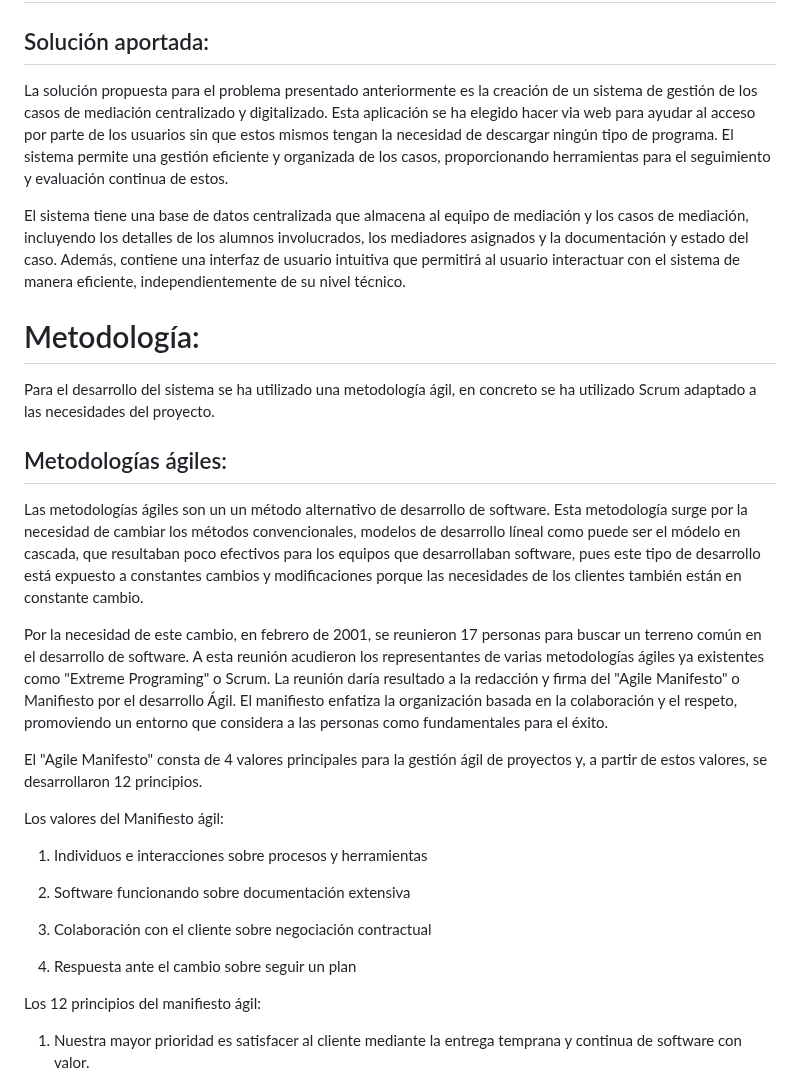
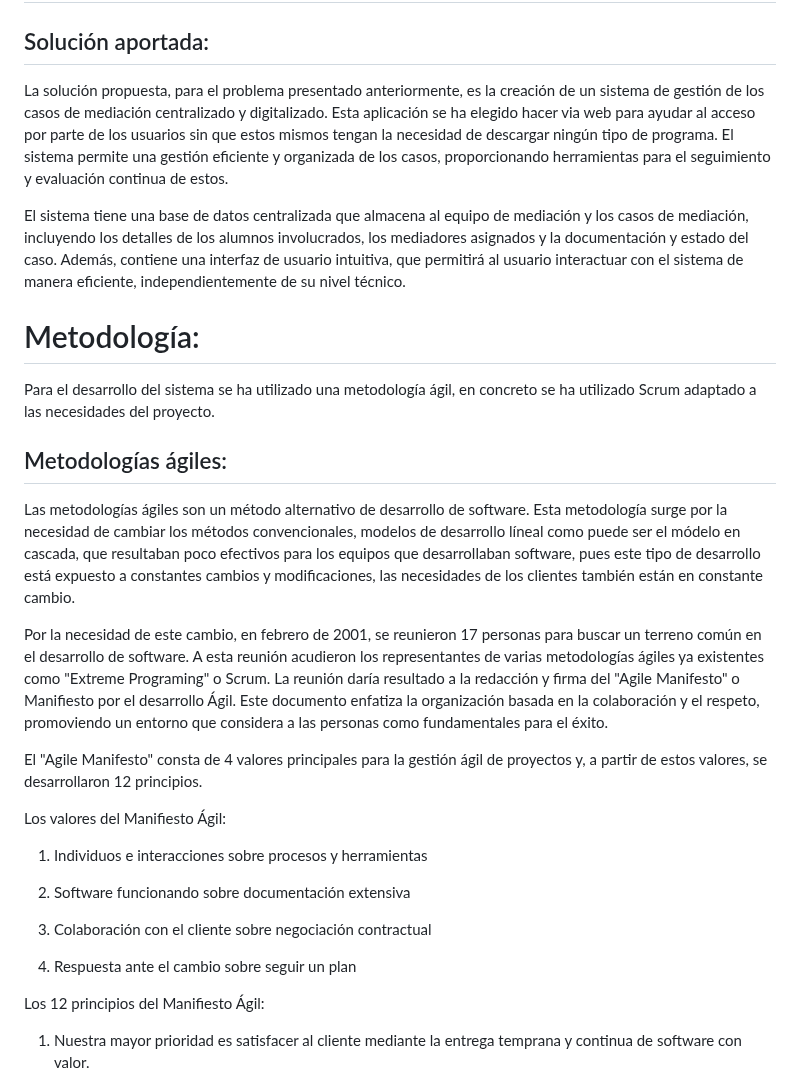
Before and after one commit to Raven-4/web_Mediacion, a Markdown page: README.md, the part around one of its changes. GitHub-like rendering.

```diff
--- a/README.md
+++ b/README.md
@@ -50,9 +50,9 @@ Este proyecto tiene la intención de desarrollar una herramienta centralizada de
 
 ## Solución aportada:
 
-La solución propuesta para el problema presentado anteriormente es la creación de un sistema de gestión de los casos de mediación centralizado y digitalizado. Esta aplicación se ha elegido hacer via web para ayudar al acceso por parte de los usuarios sin que estos mismos tengan la necesidad de descargar ningún tipo de programa. El sistema permite una gestión eficiente y organizada de los casos, proporcionando herramientas para el seguimiento y evaluación continua de estos.
+La solución propuesta, para el problema presentado anteriormente, es la creación de un sistema de gestión de los casos de mediación centralizado y digitalizado. Esta aplicación se ha elegido hacer via web para ayudar al acceso por parte de los usuarios sin que estos mismos tengan la necesidad de descargar ningún tipo de programa. El sistema permite una gestión eficiente y organizada de los casos, proporcionando herramientas para el seguimiento y evaluación continua de estos.
 
-El sistema tiene una base de datos centralizada que almacena al equipo de mediación y los casos de mediación, incluyendo los detalles de los alumnos involucrados, los mediadores asignados y la documentación y estado del caso. Además, contiene una interfaz de usuario intuitiva que permitirá al usuario interactuar con el sistema de manera eficiente, independientemente de su nivel técnico.
+El sistema tiene una base de datos centralizada que almacena al equipo de mediación y los casos de mediación, incluyendo los detalles de los alumnos involucrados, los mediadores asignados y la documentación y estado del caso. Además, contiene una interfaz de usuario intuitiva, que permitirá al usuario interactuar con el sistema de manera eficiente, independientemente de su nivel técnico.
 
 # Metodología:
 
@@ -60,13 +60,13 @@ Para el desarrollo del sistema se ha utilizado una metodología ágil, en concre
 
 ## Metodologías ágiles:
 
-Las metodologías ágiles son un un método alternativo de desarrollo de software. Esta metodología surge por la necesidad de cambiar los métodos convencionales, modelos de desarrollo líneal como puede ser el módelo en cascada, que resultaban poco efectivos para los equipos que desarrollaban software, pues este tipo de desarrollo está expuesto a constantes cambios y modificaciones porque las necesidades de los clientes también están en constante cambio.
+Las metodologías ágiles son un método alternativo de desarrollo de software. Esta metodología surge por la necesidad de cambiar los métodos convencionales, modelos de desarrollo líneal como puede ser el módelo en cascada, que resultaban poco efectivos para los equipos que desarrollaban software, pues este tipo de desarrollo está expuesto a constantes cambios y modificaciones, las necesidades de los clientes también están en constante cambio.
 
-Por la necesidad de este cambio, en febrero de 2001, se reunieron 17 personas para buscar un terreno común en el desarrollo de software. A esta reunión acudieron los representantes de varias metodologías ágiles ya existentes como "Extreme Programing" o Scrum. La reunión daría resultado a la redacción y firma del "Agile Manifesto" o Manifiesto por el desarrollo Ágil. El manifiesto enfatiza la organización basada en la colaboración y el respeto, promoviendo un entorno que considera a las personas como fundamentales para el éxito.
+Por la necesidad de este cambio, en febrero de 2001, se reunieron 17 personas para buscar un terreno común en el desarrollo de software. A esta reunión acudieron los representantes de varias metodologías ágiles ya existentes como "Extreme Programing" o Scrum. La reunión daría resultado a la redacción y firma del "Agile Manifesto" o Manifiesto por el desarrollo Ágil. Este documento enfatiza la organización basada en la colaboración y el respeto, promoviendo un entorno que considera a las personas como fundamentales para el éxito.
 
 El "Agile Manifesto" consta de 4 valores principales para la gestión ágil de proyectos y, a partir de estos valores, se desarrollaron 12 principios.
 
-Los valores del Manifiesto ágil:
+Los valores del Manifiesto Ágil:
 
 1. Individuos e interacciones sobre procesos y herramientas
 
@@ -76,7 +76,7 @@ Los valores del Manifiesto ágil:
 
 4. Respuesta ante el cambio sobre seguir un plan
 
-Los 12 principios del manifiesto ágil:
+Los 12 principios del Manifiesto Ágil:
 
 1. Nuestra mayor prioridad es satisfacer al cliente mediante la entrega temprana y continua de software con valor.
 
```
Also changed, not shown: other parts of README.md (+16 -16 lines).
